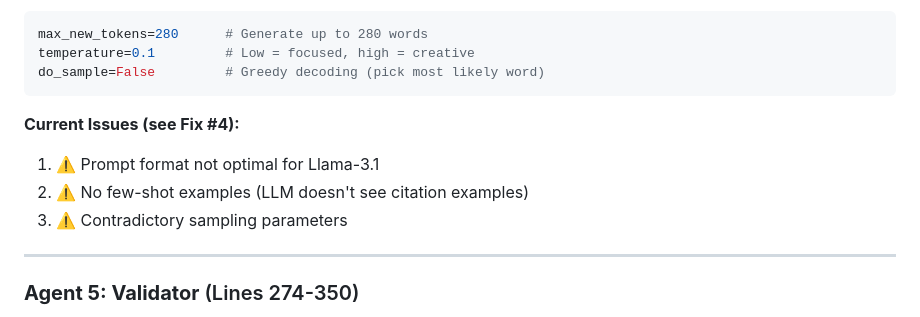
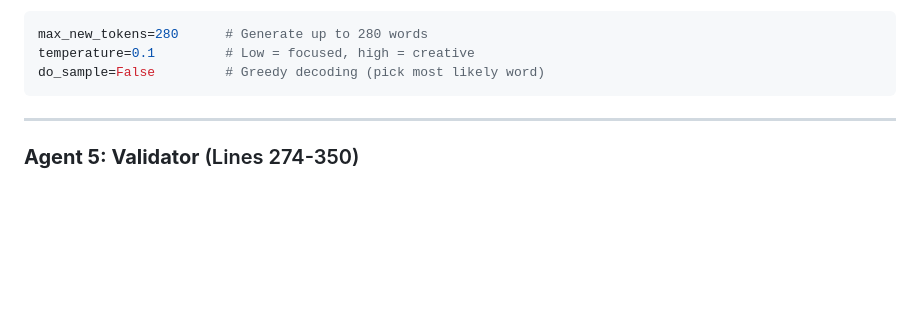
Before and after one commit to nargesghv/Helpdesk-Agent, a Markdown page: Most complete_Document.md, the part around the change. Rendered like a GitHub page; blank space fills up the shorter version.

````diff
--- a/Most complete_Document.md
+++ b/Most complete_Document.md
@@ -253,11 +253,6 @@ max_new_tokens=280      # Generate up to 280 words
 temperature=0.1         # Low = focused, high = creative
 do_sample=False         # Greedy decoding (pick most likely word)
 ```
-
-**Current Issues (see Fix #4):**
-1. ⚠️ Prompt format not optimal for Llama-3.1
-2. ⚠️ No few-shot examples (LLM doesn't see citation examples)
-3. ⚠️ Contradictory sampling parameters
 
 ---
 
````
